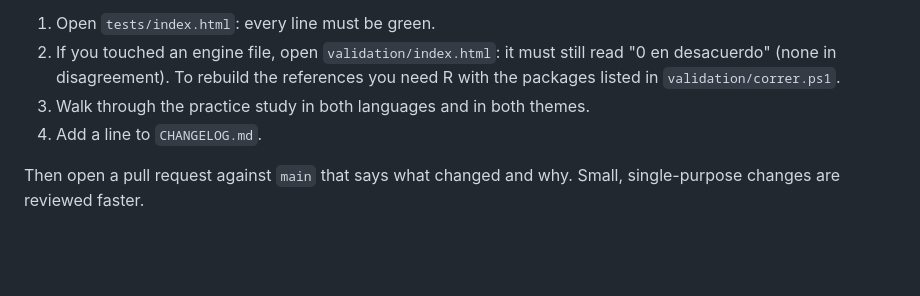
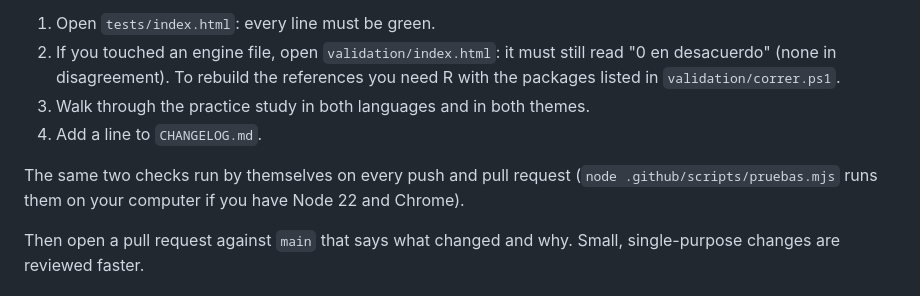
Before and after one commit to luisangelbg/PollinationPro, a Markdown page: CONTRIBUTING.md, the part around the change. Rendered like a GitHub page; blank space fills up the shorter version.

```diff
--- a/CONTRIBUTING.md
+++ b/CONTRIBUTING.md
@@ -71,6 +71,10 @@ package to install: edit a file and reload the page.
 3. Walk through the practice study in both languages and in both themes.
 4. Add a line to `CHANGELOG.md`.
 
+The same two checks run by themselves on every push and pull request
+(`node .github/scripts/pruebas.mjs` runs them on your computer if you have
+Node 22 and Chrome).
+
 Then open a pull request against `main` that says what changed and why. Small,
 single-purpose changes are reviewed faster.
 
```
Also changed, not shown: LEEME.md (+5 -1 lines), README.md (+4 -1 lines).
